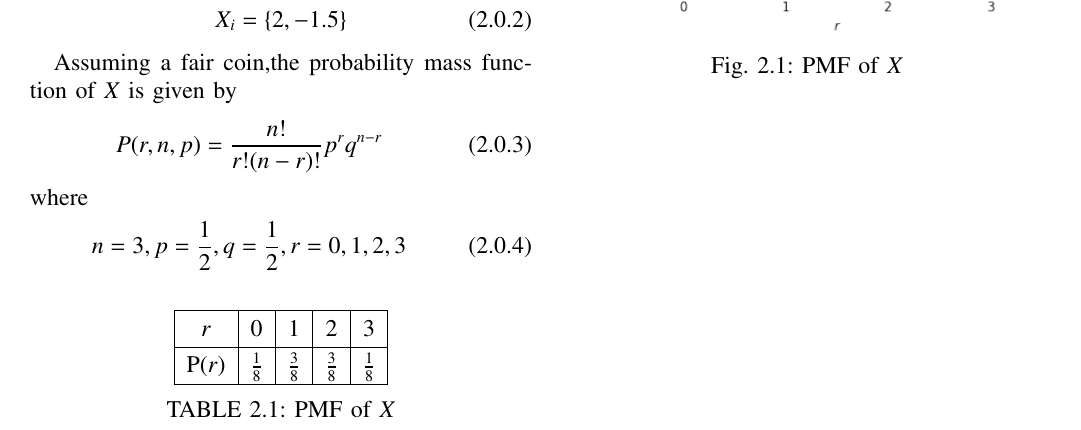
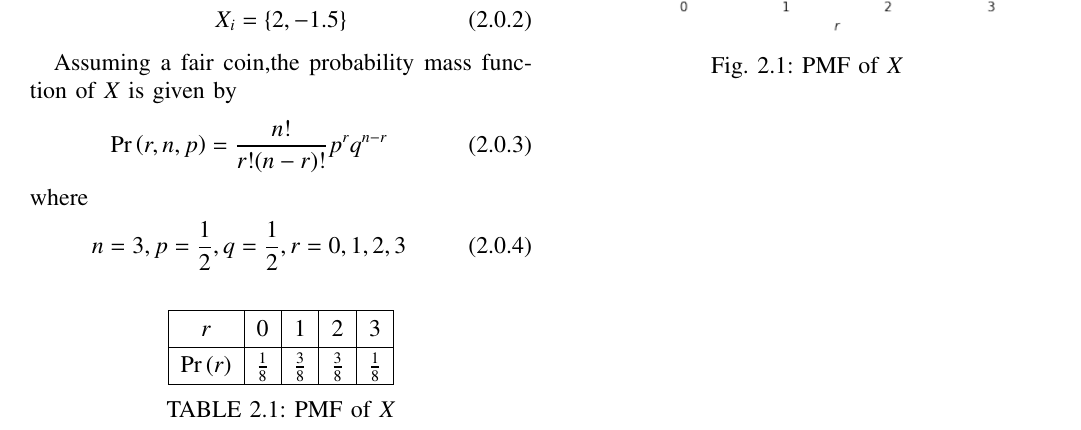
Before and after one commit to ka-raja-babu/Matrix-Theory, a LaTeX problem sheet (Assignment14/Assignment14.tex): part of the page, cut so that both start at the same text. Compiled offline with pdfLaTeX.

Commit message:
Add files via upload

```diff
--- a/Assignment14/Assignment14.tex
+++ b/Assignment14/Assignment14.tex
@@ -160,7 +160,7 @@ where
 
 Assuming a fair coin,the probability mass function of $X$ is given by
 \begin{align}
-    P(r,n,p) &= \frac{n!}{r!(n-r)!}p^r q^{n-r}
+   \pr{r,n,p} &= \frac{n!}{r!(n-r)!}p^r q^{n-r}
 \end{align}
 where
 \begin{align}
@@ -174,7 +174,7 @@ where
 \hline
 $r$ & 0 & 1 & 2 & 3 \\
 \hline
-P($r$) & $\frac{1}{8}$ & $\frac{3}{8}$ & $\frac{3}{8}$ & $\frac{1}{8}$ \\
+\pr{r} & $\frac{1}{8}$ & $\frac{3}{8}$ & $\frac{3}{8}$ & $\frac{1}{8}$ \\
 \hline
 \end{tabular}
 \caption{PMF of $X$}
```
Also changed, not shown: Assignment14/Assignment14.pdf, Assignment14/Figure14.png, 1 other file.
